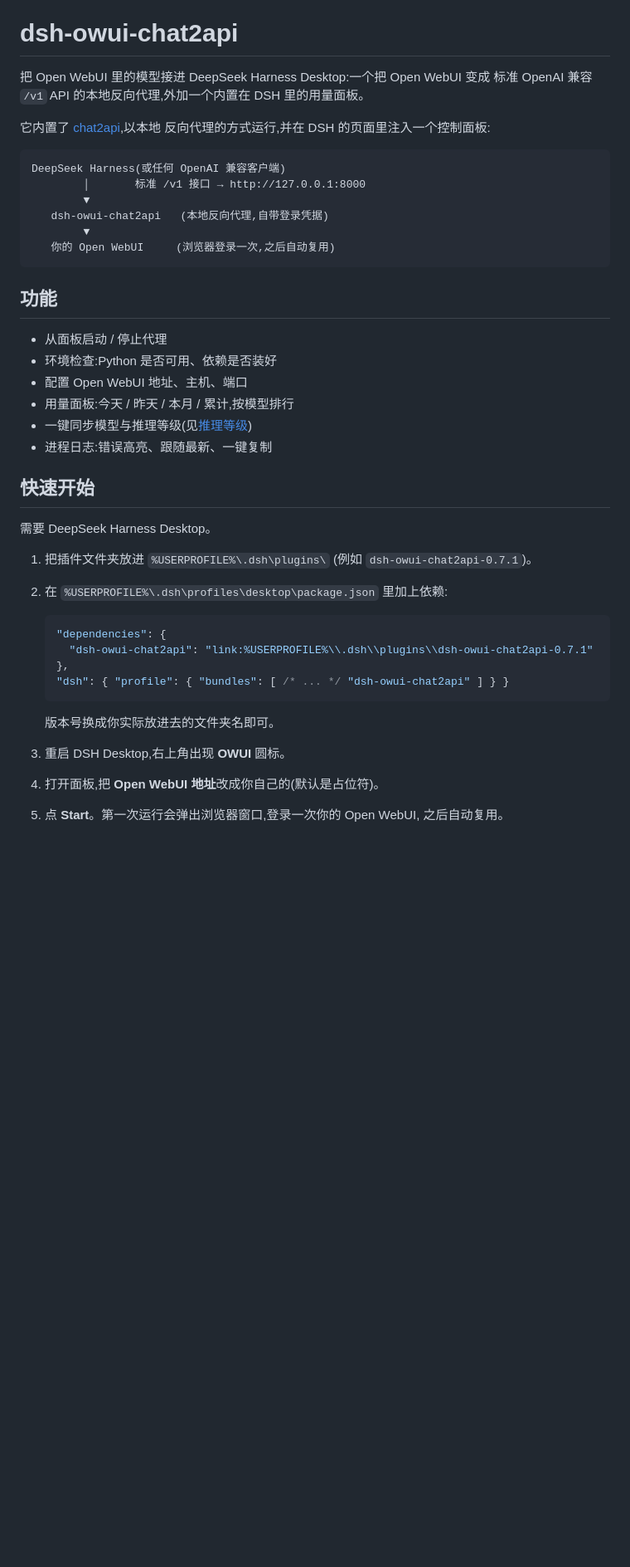
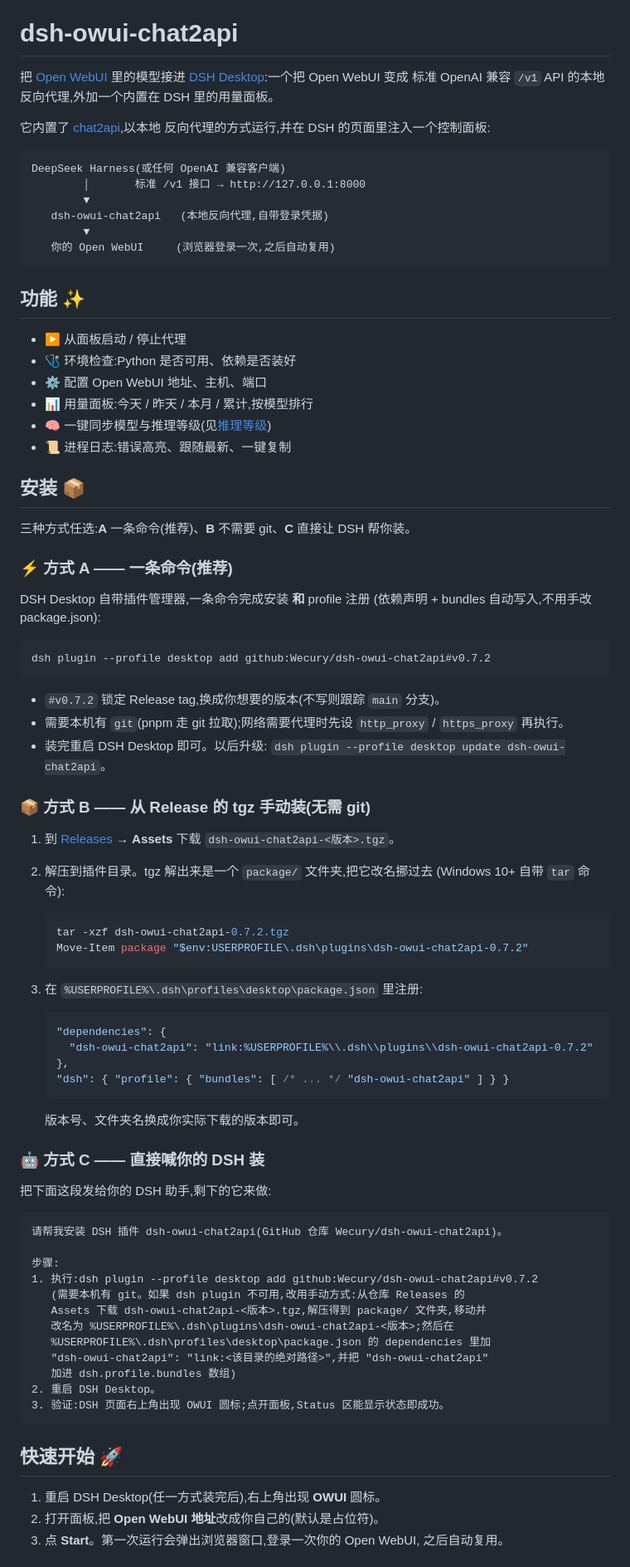
Before and after one commit to Wecury/dsh-owui-chat2api, a Markdown page: README.zh-CN.md, the part around one of its changes. Shown at 83% size. Drawn GitHub-style; blank space fills up the shorter version.

````diff
--- a/README.zh-CN.md
+++ b/README.zh-CN.md
@@ -2,7 +2,7 @@
 
 # dsh-owui-chat2api
 
-把 Open WebUI 里的模型接进 DeepSeek Harness Desktop:一个把 Open WebUI 变成
+把 [Open WebUI](https://github.com/open-webui/open-webui) 里的模型接进 [DSH Desktop](https://github.com/anywhere-labs/dsh-desktop):一个把 Open WebUI 变成
 标准 OpenAI 兼容 `/v1` API 的本地反向代理,外加一个内置在 DSH 里的用量面板。
 
 它内置了 [chat2api](https://github.com/Sozbo-Tang/openwebui-chat2api),以本地
@@ -17,33 +17,80 @@ DeepSeek Harness(或任何 OpenAI 兼容客户端)
    你的 Open WebUI     (浏览器登录一次,之后自动复用)
 ```
 
-## 功能
+## 功能 ✨
 
-- 从面板启动 / 停止代理
-- 环境检查:Python 是否可用、依赖是否装好
-- 配置 Open WebUI 地址、主机、端口
-- 用量面板:今天 / 昨天 / 本月 / 累计,按模型排行
-- 一键同步模型与推理等级(见[推理等级](#推理等级))
-- 进程日志:错误高亮、跟随最新、一键复制
+- ▶️ 从面板启动 / 停止代理
+- 🩺 环境检查:Python 是否可用、依赖是否装好
+- ⚙️ 配置 Open WebUI 地址、主机、端口
+- 📊 用量面板:今天 / 昨天 / 本月 / 累计,按模型排行
+- 🧠 一键同步模型与推理等级(见[推理等级](#推理等级-))
+- 📜 进程日志:错误高亮、跟随最新、一键复制
 
-## 快速开始
+## 安装 📦
 
-需要 DeepSeek Harness Desktop。
+三种方式任选:**A** 一条命令(推荐)、**B** 不需要 git、**C** 直接让 DSH 帮你装。
 
-1. 把插件文件夹放进 `%USERPROFILE%\.dsh\plugins\`
-   (例如 `dsh-owui-chat2api-0.7.1`)。
-2. 在 `%USERPROFILE%\.dsh\profiles\desktop\package.json` 里加上依赖:
+### ⚡ 方式 A —— 一条命令(推荐)
+
+DSH Desktop 自带插件管理器,一条命令完成安装 **和** profile 注册
+(依赖声明 + bundles 自动写入,不用手改 package.json):
+
+```powershell
+dsh plugin --profile desktop add github:Wecury/dsh-owui-chat2api#v0.7.2
+```
+
+- `#v0.7.2` 锁定 Release tag,换成你想要的版本(不写则跟踪 `main` 分支)。
+- 需要本机有 `git`(pnpm 走 git 拉取);网络需要代理时先设
+  `http_proxy` / `https_proxy` 再执行。
+- 装完重启 DSH Desktop 即可。以后升级:
+  `dsh plugin --profile desktop update dsh-owui-chat2api`。
+
+### 📦 方式 B —— 从 Release 的 tgz 手动装(无需 git)
+
+1. 到 [Releases](https://github.com/Wecury/dsh-owui-chat2api/releases) →
+   **Assets** 下载 `dsh-owui-chat2api-<版本>.tgz`。
+2. 解压到插件目录。tgz 解出来是一个 `package/` 文件夹,把它改名挪过去
+   (Windows 10+ 自带 `tar` 命令):
+
+   ```powershell
+   tar -xzf dsh-owui-chat2api-0.7.2.tgz
+   Move-Item package "$env:USERPROFILE\.dsh\plugins\dsh-owui-chat2api-0.7.2"
+   ```
+
+3. 在 `%USERPROFILE%\.dsh\profiles\desktop\package.json` 里注册:
 
    ```jsonc
    "dependencies": {
-     "dsh-owui-chat2api": "link:%USERPROFILE%\\.dsh\\plugins\\dsh-owui-chat2api-0.7.1"
+     "dsh-owui-chat2api": "link:%USERPROFILE%\\.dsh\\plugins\\dsh-owui-chat2api-0.7.2"
    },
    "dsh": { "profile": { "bundles": [ /* ... */ "dsh-owui-chat2api" ] } }
    ```
 
-   版本号换成你实际放进去的文件夹名即可。
-3. 重启 DSH Desktop,右上角出现 **OWUI** 圆标。
-4. 打开面板,把 **Open WebUI 地址**改成你自己的(默认是占位符)。
-5. 点 **Start**。第一次运行会弹出浏览器窗口,登录一次你的 Open WebUI,
+   版本号、文件夹名换成你实际下载的版本即可。
+
+### 🤖 方式 C —— 直接喊你的 DSH 装
+
+把下面这段发给你的 DSH 助手,剩下的它来做:
+
+```text
+请帮我安装 DSH 插件 dsh-owui-chat2api(GitHub 仓库 Wecury/dsh-owui-chat2api)。
+
+步骤:
+1. 执行:dsh plugin --profile desktop add github:Wecury/dsh-owui-chat2api#v0.7.2
+   (需要本机有 git。如果 dsh plugin 不可用,改用手动方式:从仓库 Releases 的
+   Assets 下载 dsh-owui-chat2api-<版本>.tgz,解压得到 package/ 文件夹,移动并
+   改名为 %USERPROFILE%\.dsh\plugins\dsh-owui-chat2api-<版本>;然后在
+   %USERPROFILE%\.dsh\profiles\desktop\package.json 的 dependencies 里加
+   "dsh-owui-chat2api": "link:<该目录的绝对路径>",并把 "dsh-owui-chat2api"
+   加进 dsh.profile.bundles 数组)
+2. 重启 DSH Desktop。
+3. 验证:DSH 页面右上角出现 OWUI 圆标;点开面板,Status 区能显示状态即成功。
+```
+
+## 快速开始 🚀
+
+1. 重启 DSH Desktop(任一方式装完后),右上角出现 **OWUI** 圆标。
+2. 打开面板,把 **Open WebUI 地址**改成你自己的(默认是占位符)。
+3. 点 **Start**。第一次运行会弹出浏览器窗口,登录一次你的 Open WebUI,
    之后自动复用。
 
````
Also changed, not shown: other parts of README.zh-CN.md (+5 -5 lines), README.md (+76 -24 lines).
